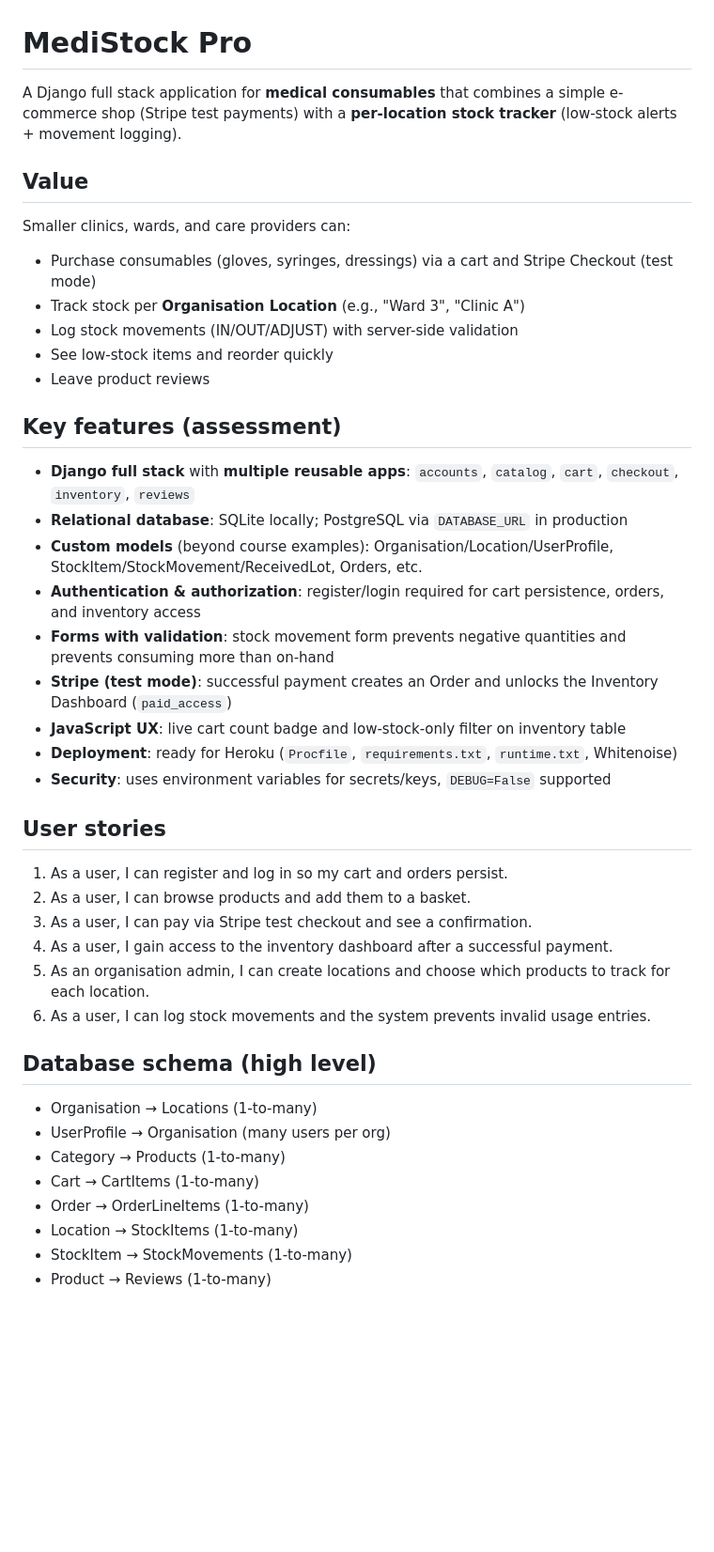
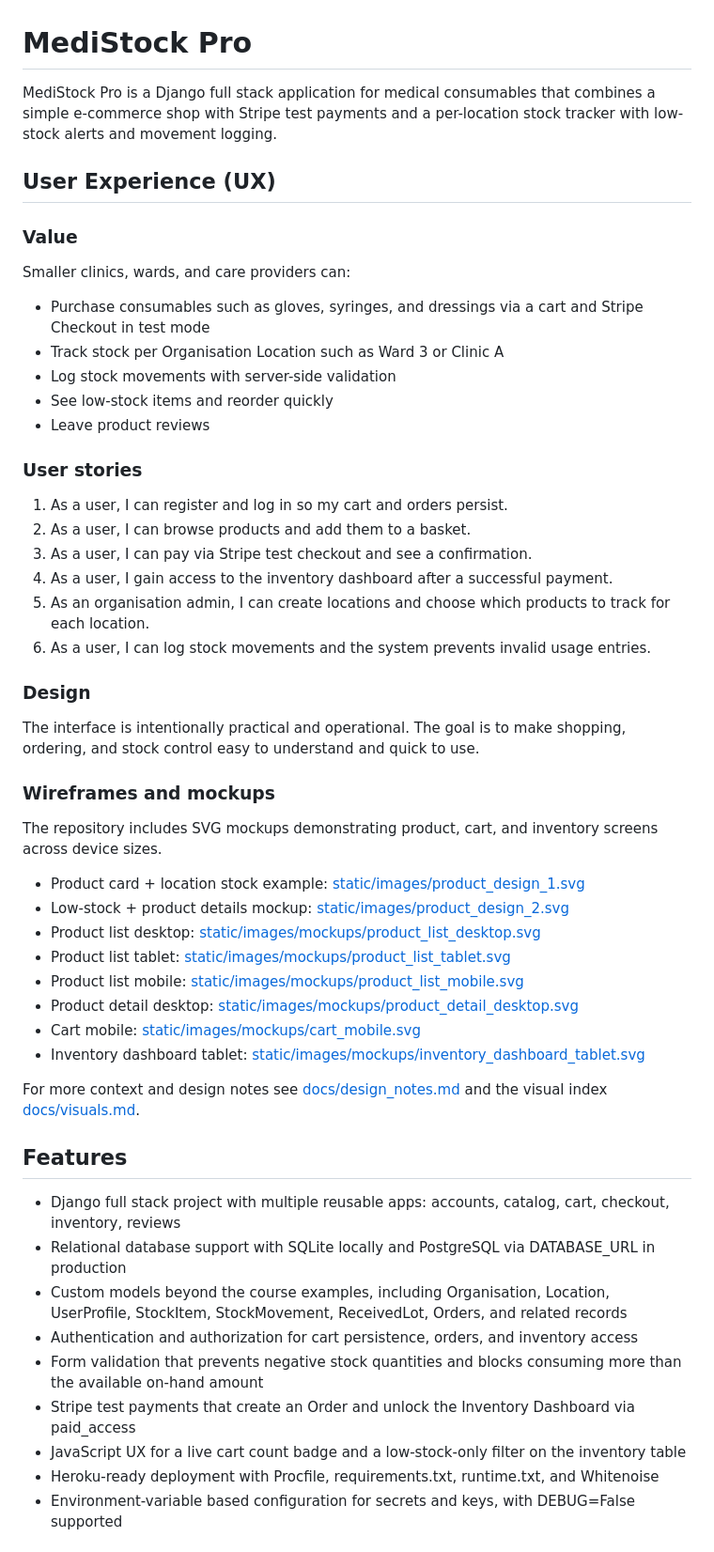
Before and after one commit to McBonuss/medistock, a Markdown page: README.md, the part around one of its changes. Shown at 94% size. GitHub-like rendering; blank space fills up the shorter version.

```diff
--- a/README.md
+++ b/README.md
@@ -1,29 +1,20 @@
 # MediStock Pro
 
-A Django full stack application for **medical consumables** that combines a simple e-commerce shop (Stripe test payments) with a **per-location stock tracker** (low-stock alerts + movement logging).
+MediStock Pro is a Django full stack application for medical consumables that combines a simple e-commerce shop with Stripe test payments and a per-location stock tracker with low-stock alerts and movement logging.
 
-## Value
+## User Experience (UX)
+
+### Value
+
 Smaller clinics, wards, and care providers can:
 
-- Purchase consumables (gloves, syringes, dressings) via a cart and Stripe Checkout (test mode)
-- Track stock per **Organisation Location** (e.g., "Ward 3", "Clinic A")
-- Log stock movements (IN/OUT/ADJUST) with server-side validation
+- Purchase consumables such as gloves, syringes, and dressings via a cart and Stripe Checkout in test mode
+- Track stock per Organisation Location such as Ward 3 or Clinic A
+- Log stock movements with server-side validation
 - See low-stock items and reorder quickly
 - Leave product reviews
 
-## Key features (assessment)
-
-- **Django full stack** with **multiple reusable apps**: `accounts`, `catalog`, `cart`, `checkout`, `inventory`, `reviews`
-- **Relational database**: SQLite locally; PostgreSQL via `DATABASE_URL` in production
-- **Custom models** (beyond course examples): Organisation/Location/UserProfile, StockItem/StockMovement/ReceivedLot, Orders, etc.
-- **Authentication & authorization**: register/login required for cart persistence, orders, and inventory access
-- **Forms with validation**: stock movement form prevents negative quantities and prevents consuming more than on-hand
-- **Stripe (test mode)**: successful payment creates an Order and unlocks the Inventory Dashboard (`paid_access`)
-- **JavaScript UX**: live cart count badge and low-stock-only filter on inventory table
-- **Deployment**: ready for Heroku (`Procfile`, `requirements.txt`, `runtime.txt`, Whitenoise)
-- **Security**: uses environment variables for secrets/keys, `DEBUG=False` supported
-
-## User stories
+### User stories
 
 1. As a user, I can register and log in so my cart and orders persist.
 2. As a user, I can browse products and add them to a basket.
@@ -32,13 +23,34 @@ Smaller clinics, wards, and care providers can:
 5. As an organisation admin, I can create locations and choose which products to track for each location.
 6. As a user, I can log stock movements and the system prevents invalid usage entries.
 
-## Database schema (high level)
+### Design
 
-- Organisation → Locations (1-to-many)
-- UserProfile → Organisation (many users per org)
-- Category → Products (1-to-many)
-- Cart → CartItems (1-to-many)
-- Order → OrderLineItems (1-to-many)
-- Location → StockItems (1-to-many)
-- StockItem → StockMovements (1-to-many)
-- Product → Reviews (1-to-many)
+The interface is intentionally practical and operational. The goal is to make shopping, ordering, and stock control easy to understand and quick to use.
+
+### Wireframes and mockups
+
+The repository includes SVG mockups demonstrating product, cart, and inventory screens across device sizes.
+
+- Product card + location stock example: [static/images/product_design_1.svg](static/images/product_design_1.svg)
+- Low-stock + product details mockup: [static/images/product_design_2.svg](static/images/product_design_2.svg)
+- Product list desktop: [static/images/mockups/product_list_desktop.svg](static/images/mockups/product_list_desktop.svg)
+- Product list tablet: [static/images/mockups/product_list_tablet.svg](static/images/mockups/product_list_tablet.svg)
+- Product list mobile: [static/images/mockups/product_list_mobile.svg](static/images/mockups/product_list_mobile.svg)
+- Product detail desktop: [static/images/mockups/product_detail_desktop.svg](static/images/mockups/product_detail_desktop.svg)
+- Cart mobile: [static/images/mockups/cart_mobile.svg](static/images/mockups/cart_mobile.svg)
+- Inventory dashboard tablet: [static/images/mockups/inventory_dashboard_tablet.svg](static/images/mockups/inventory_dashboard_tablet.svg)
+
+For more context and design notes see [docs/design_notes.md](docs/design_notes.md) and the visual index [docs/visuals.md](docs/visuals.md).
+
+## Features
+
+- Django full stack project with multiple reusable apps: accounts, catalog, cart, checkout, inventory, reviews
+- Relational database support with SQLite locally and PostgreSQL via DATABASE_URL in production
+- Custom models beyond the course examples, including Organisation, Location, UserProfile, StockItem, StockMovement, ReceivedLot, Orders, and related records
+- Authentication and authorization for cart persistence, orders, and inventory access
+- Form validation that prevents negative stock quantities and blocks consuming more than the available on-hand amount
+- Stripe test payments that create an Order and unlock the Inventory Dashboard via paid_access
+- JavaScript UX for a live cart count badge and a low-stock-only filter on the inventory table
+- Heroku-ready deployment with Procfile, requirements.txt, runtime.txt, and Whitenoise
+- Environment-variable based configuration for secrets and keys, with DEBUG=False supported
+
```
Also changed, not shown: other parts of README.md (+87 -89 lines).
